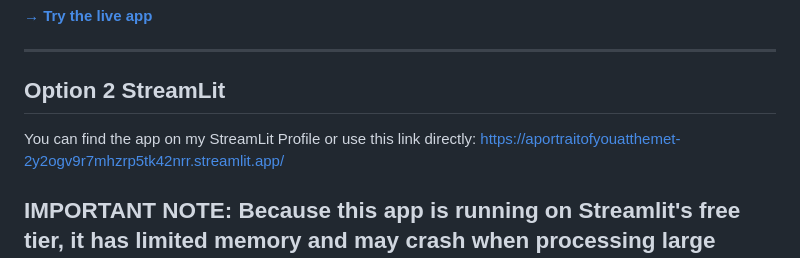
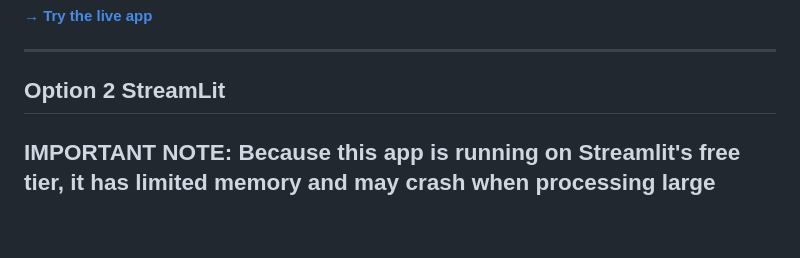
Before and after one commit to ccarls22-maker/A_Portrait_of_You_at_the_Met, a Markdown page: README.md, the part around the change. Drawn GitHub-style; blank space fills up the shorter version.

Commit message:
Update README to remove StreamLit app link
Removed direct link to the StreamLit app from the README.

```diff
--- a/README.md
+++ b/README.md
@@ -8,8 +8,7 @@
 
 ## Option 2 StreamLit
 
-You can find the app on my StreamLit Profile or use this link directly:
-[https://aportraitofyouatthemet-2y2ogv9r7mhzrp5tk42nrr.streamlit.app/](https://aportraitofyouatthemet-2y2ogv9r7mhzrp5tk42nrr.streamlit.app/)
+
 
 ## IMPORTANT NOTE: Because this app is running on Streamlit's free tier, it has limited memory and may crash when processing large amounts of data. For a more stable experience with better performance, I recommend running the code locally on your desktop. The setup instructions are included in the documents above.
 
```
